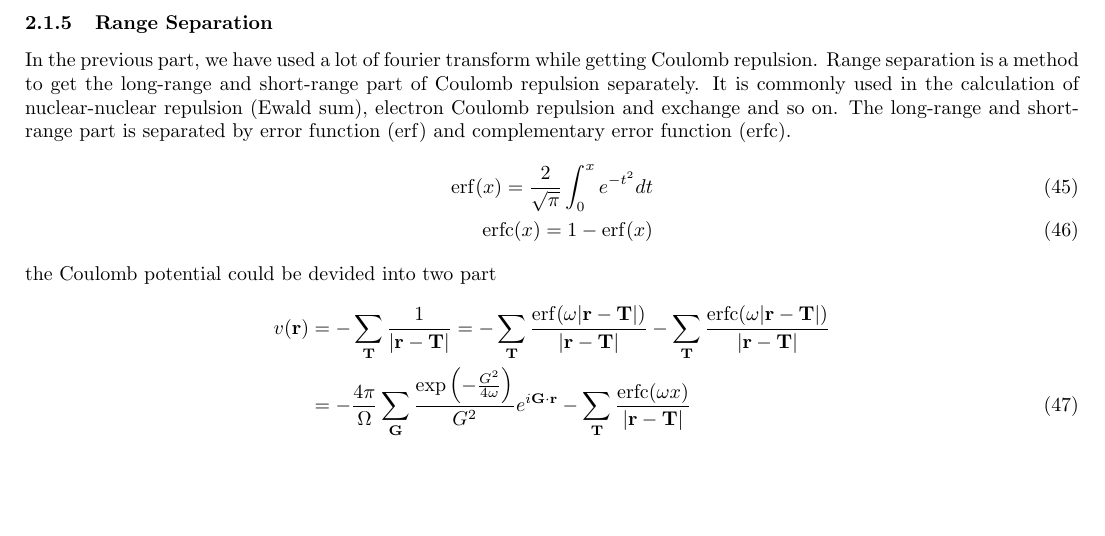
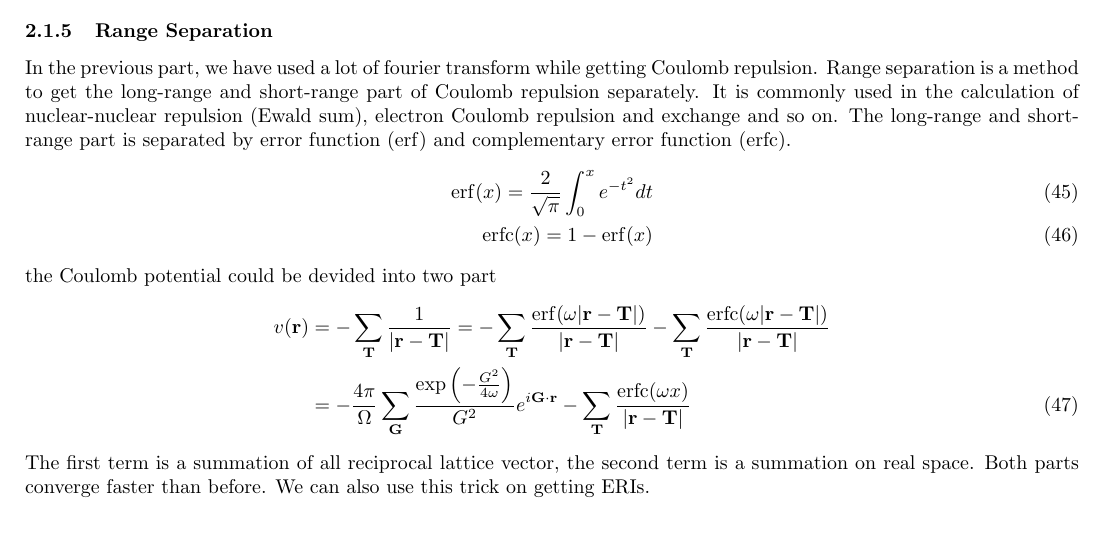
Before and after one commit to ZihangL/hqc, a LaTeX document (doc/note.tex): part of page 7 of 8, cut so that both start at the same text. Compiled offline with pdfLaTeX.

Commit message:
note update

```diff
--- a/doc/note.tex
+++ b/doc/note.tex
@@ -427,9 +427,10 @@
                 &= -\frac{4\pi}{\Omega}\sum_{\textbf{G}}\frac{\exp\left(-\frac{G^2}{4\omega}\right)}{G^2}e^{i\textbf{G}\cdot\textbf{r}}
                 -\sum_{\textbf{T}}\frac{{\rm erfc}(\omega x)}{|\textbf{r}-\textbf{T}|}
             \end{align}
-
-
-
+            The first term is a summation of all reciprocal lattice vector,
+            the second term is a summation on real space.
+            Both parts converge faster than before.
+            We can also use this trick on getting ERIs.
 
         % \subsubsection{Electron interaction}
         %     The interaction matrix element
```
Also changed, not shown: doc/note.pdf.
